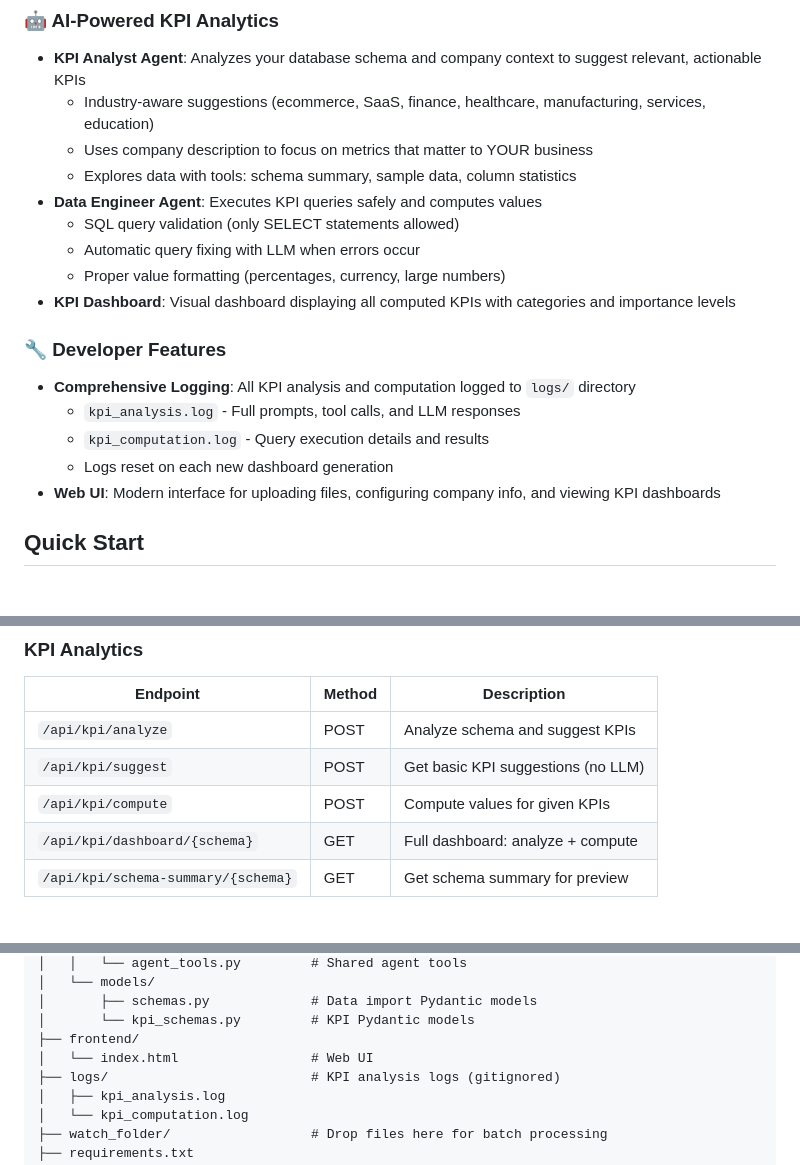
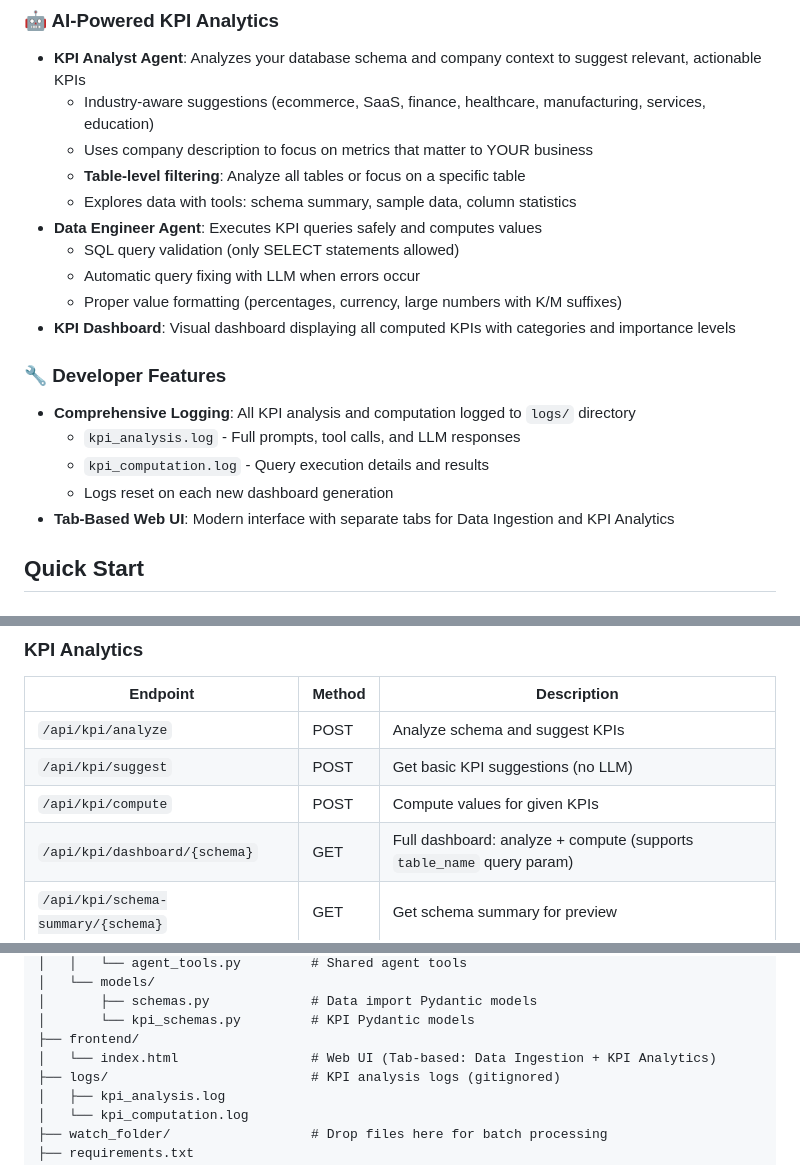
Before and after one commit to sheharyarakhtar/DE_App, a Markdown page: README.md, 3 parts joined by grey strips. Drawn GitHub-style.

```diff
--- a/README.md
+++ b/README.md
@@ -18,11 +18,12 @@ A Python web application that helps small companies transform their Excel/CSV da
 - **KPI Analyst Agent**: Analyzes your database schema and company context to suggest relevant, actionable KPIs
   - Industry-aware suggestions (ecommerce, SaaS, finance, healthcare, manufacturing, services, education)
   - Uses company description to focus on metrics that matter to YOUR business
+  - **Table-level filtering**: Analyze all tables or focus on a specific table
   - Explores data with tools: schema summary, sample data, column statistics
 - **Data Engineer Agent**: Executes KPI queries safely and computes values
   - SQL query validation (only SELECT statements allowed)
   - Automatic query fixing with LLM when errors occur
-  - Proper value formatting (percentages, currency, large numbers)
+  - Proper value formatting (percentages, currency, large numbers with K/M suffixes)
 - **KPI Dashboard**: Visual dashboard displaying all computed KPIs with categories and importance levels
 
 ### 🔧 Developer Features
@@ -30,7 +31,7 @@ A Python web application that helps small companies transform their Excel/CSV da
   - `kpi_analysis.log` - Full prompts, tool calls, and LLM responses
   - `kpi_computation.log` - Query execution details and results
   - Logs reset on each new dashboard generation
-- **Web UI**: Modern interface for uploading files, configuring company info, and viewing KPI dashboards
+- **Tab-Based Web UI**: Modern interface with separate tabs for Data Ingestion and KPI Analytics
 
 ## Quick Start
 
@@ -161,7 +174,7 @@ A Python web application that helps small companies transform their Excel/CSV da
 | `/api/kpi/analyze` | POST | Analyze schema and suggest KPIs |
 | `/api/kpi/suggest` | POST | Get basic KPI suggestions (no LLM) |
 | `/api/kpi/compute` | POST | Compute values for given KPIs |
-| `/api/kpi/dashboard/{schema}` | GET | Full dashboard: analyze + compute |
+| `/api/kpi/dashboard/{schema}` | GET | Full dashboard: analyze + compute (supports `table_name` query param) |
 | `/api/kpi/schema-summary/{schema}` | GET | Get schema summary for preview |
 
 ## Project Structure
@@ -182,7 +195,7 @@ DE_App/
 │       ├── schemas.py             # Data import Pydantic models
 │       └── kpi_schemas.py         # KPI Pydantic models
 ├── frontend/
-│   └── index.html                 # Web UI
+│   └── index.html                 # Web UI (Tab-based: Data Ingestion + KPI Analytics)
 ├── logs/                          # KPI analysis logs (gitignored)
 │   ├── kpi_analysis.log
 │   └── kpi_computation.log
```
Also changed, not shown: other parts of README.md (+26 -14 lines).
